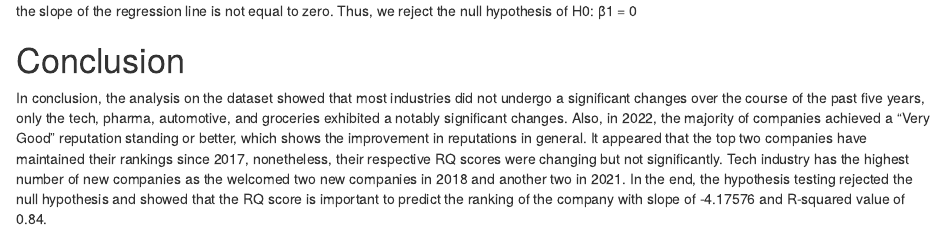
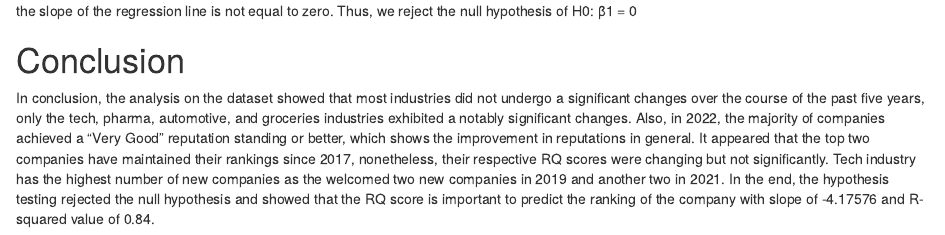
Before and after one commit to aeprogress/company-reputation-poll-eda, an R Markdown document (src/company_reputation_poll_report.Rmd): the page in a window 1100 px wide, from 9650 px down. Rendered offline with R 4.5, knitr and Pandoc, with nearby package versions; some code elsewhere in the file could not run offline.

Commit message:
Typo correction

````diff
--- a/src/company_reputation_poll_report.Rmd
+++ b/src/company_reputation_poll_report.Rmd
@@ -402,7 +402,8 @@ plot(poll$rank ~ poll$rq)
 abline(lm.fit, lwd = 3, col = "red")
 
 ```
+
 the slope of the regression line is not equal to zero. Thus, we reject the null hypothesis of H0: β1 = 0
 
 # Conclusion
-In conclusion, the analysis on the dataset showed that most industries did not undergo a significant changes over the course of the past five years, only the tech, pharma, automotive, and groceries exhibited a notably significant  changes. Also, in 2022, the majority of companies achieved a "Very Good" reputation standing or better, which shows the improvement in reputations in general. It appeared that the top two companies have maintained their rankings since 2017, nonetheless, their respective RQ scores were changing but not significantly. Tech industry has the highest number of new companies as the welcomed two new companies in 2018 and another two in 2021. In the end, the hypothesis testing rejected the null hypothesis and showed that the RQ score is important to predict the ranking of the company with slope of -4.17576 and R-squared value of 0.84.
+In conclusion, the analysis on the dataset showed that most industries did not undergo a significant changes over the course of the past five years, only the tech, pharma, automotive, and groceries industries exhibited a notably significant changes. Also, in 2022, the majority of companies achieved a "Very Good" reputation standing or better, which shows the improvement in reputations in general. It appeared that the top two companies have maintained their rankings since 2017, nonetheless, their respective RQ scores were changing but not significantly. Tech industry has the highest number of new companies as the welcomed two new companies in 2019 and another two in 2021. In the end, the hypothesis testing rejected the null hypothesis and showed that the RQ score is important to predict the ranking of the company with slope of -4.17576 and R-squared value of 0.84.
````
